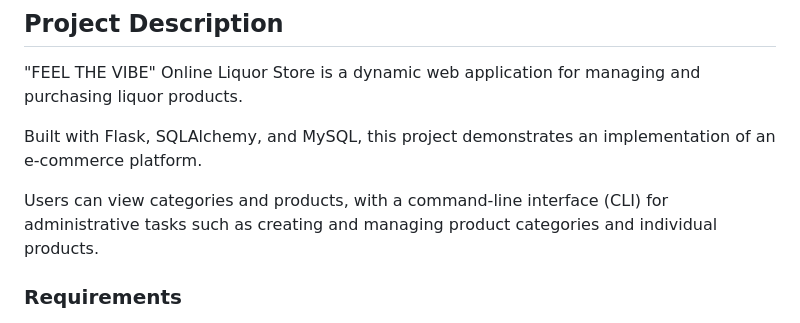
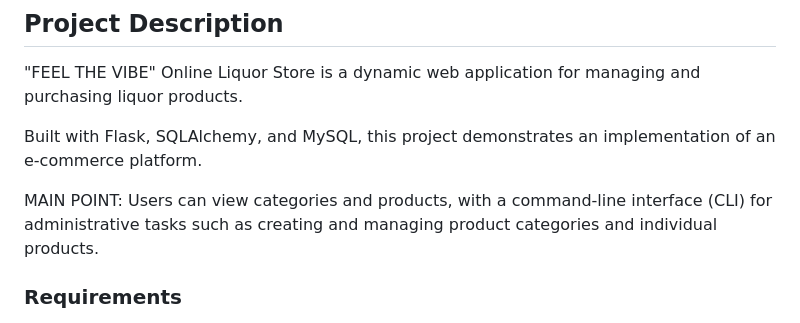
Before and after one commit to SGathuku/python-phase3-final-project, a Markdown page: README.md, the part around the change. Rendered like a GitHub page.

```diff
--- a/README.md
+++ b/README.md
@@ -10,7 +10,7 @@ By  **Gathuku Samwel**
 
 Built with Flask, SQLAlchemy, and MySQL, this project demonstrates an implementation of an e-commerce platform.
 
-Users can view categories and products, with a command-line interface (CLI) for administrative tasks such as creating and managing product categories and individual products.
+MAIN POINT: Users can view categories and products, with a command-line interface (CLI) for administrative tasks such as creating and managing product categories and individual products.
 
 ### Requirements
 
```
